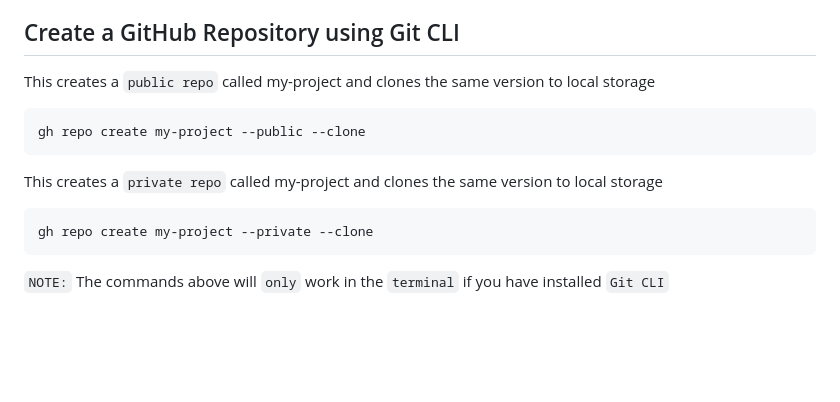
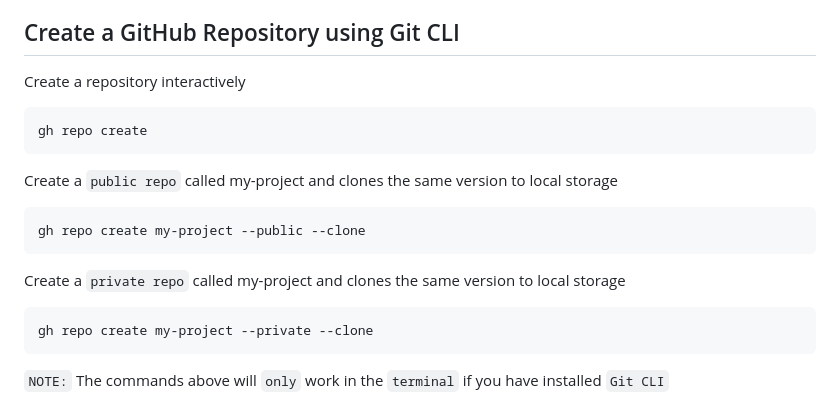
Before and after one commit to NickBwalley/Git-CLI, a Markdown page: README.md, the part around the change. Rendered like a GitHub page; blank space fills up the shorter version.

````diff
--- a/README.md
+++ b/README.md
@@ -72,11 +72,15 @@ git push -f
 `NOTE!!!` However, use git push --force with extreme caution because it can result in lost work if you are not careful.
 
 ## Create a GitHub Repository using Git CLI
-This creates a `public repo` called my-project and clones the same version to local storage
+Create a repository interactively
+```
+gh repo create
+```
+Create a `public repo` called my-project and clones the same version to local storage
 ```
 gh repo create my-project --public --clone
 ```
-This creates a `private repo` called my-project and clones the same version to local storage
+Create a `private repo` called my-project and clones the same version to local storage
 ```
 gh repo create my-project --private --clone
 ```
````
